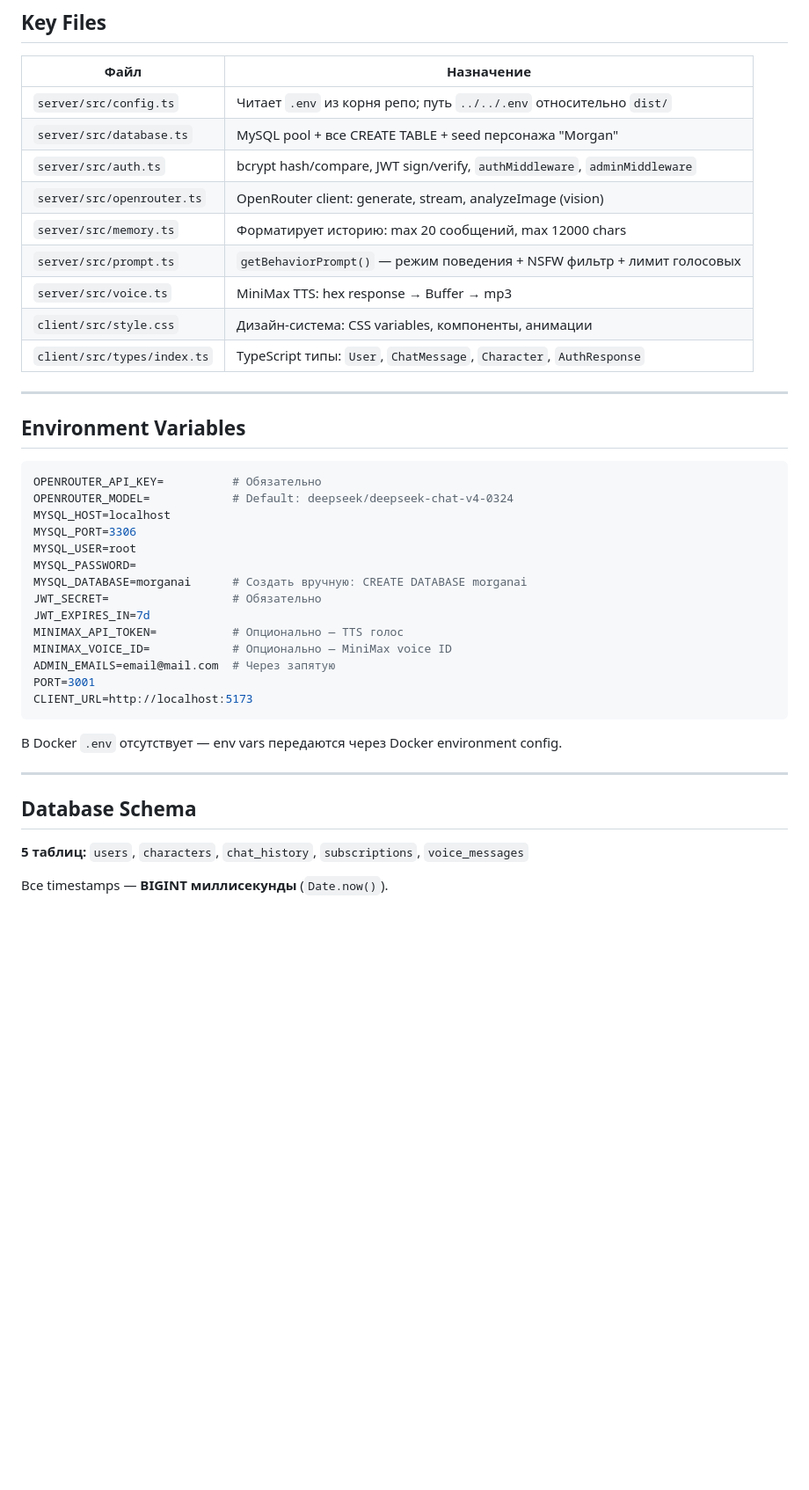
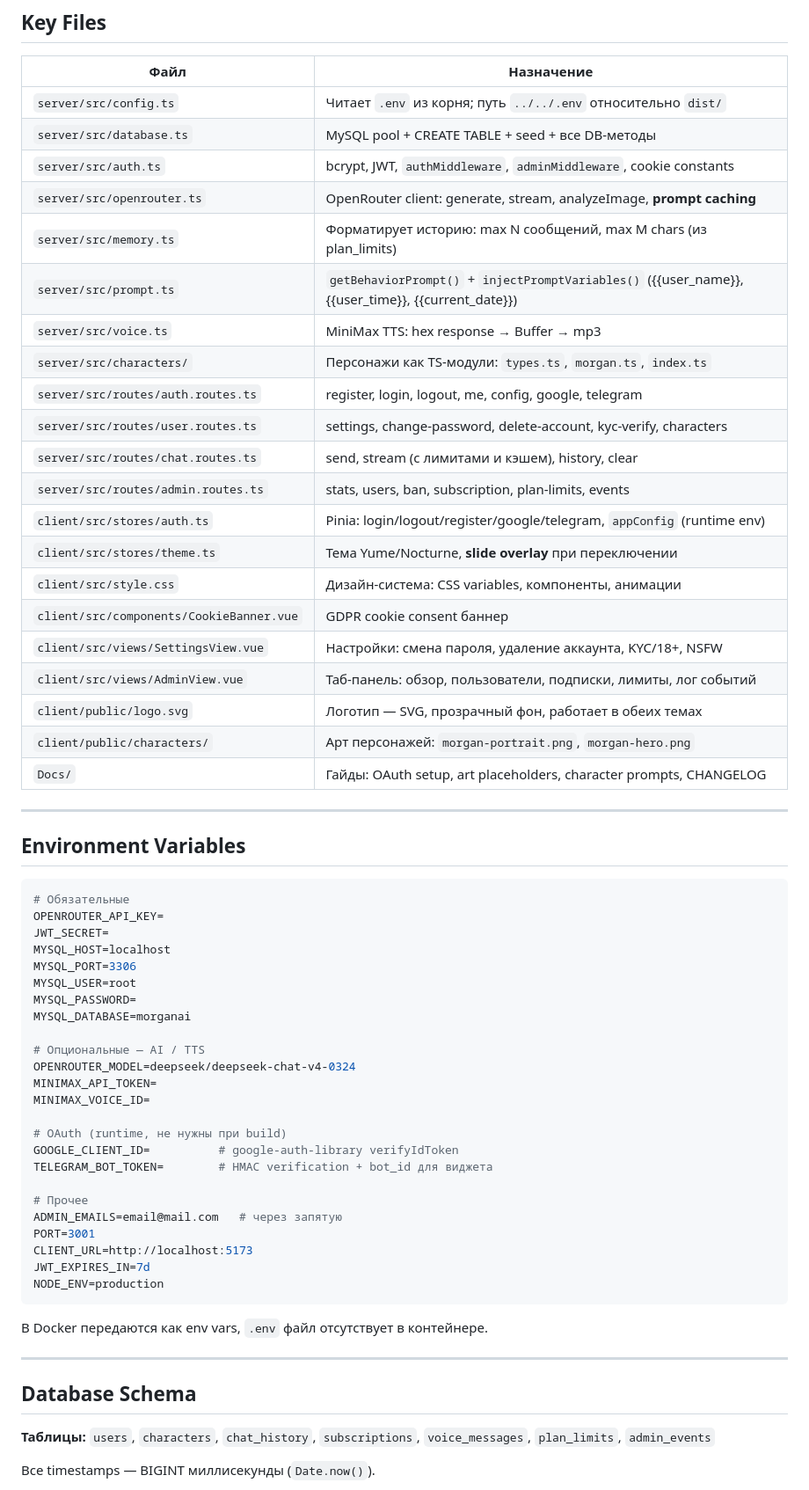
Before and after one commit to mikhailfur/morganai, a Markdown page: CLAUDE.md, the part around one of its changes. Shown at 88% size. GitHub-like rendering; blank space fills up the shorter version.

````diff
--- a/CLAUDE.md
+++ b/CLAUDE.md
@@ -127,44 +139,66 @@ Root `Dockerfile` — multi-stage single container:
 
 | Файл | Назначение |
 |------|-----------|
-| `server/src/config.ts` | Читает `.env` из корня репо; путь `../../.env` относительно `dist/` |
-| `server/src/database.ts` | MySQL pool + все CREATE TABLE + seed персонажа "Morgan" |
-| `server/src/auth.ts` | bcrypt hash/compare, JWT sign/verify, `authMiddleware`, `adminMiddleware` |
-| `server/src/openrouter.ts` | OpenRouter client: generate, stream, analyzeImage (vision) |
-| `server/src/memory.ts` | Форматирует историю: max 20 сообщений, max 12000 chars |
-| `server/src/prompt.ts` | `getBehaviorPrompt()` — режим поведения + NSFW фильтр + лимит голосовых |
+| `server/src/config.ts` | Читает `.env` из корня; путь `../../.env` относительно `dist/` |
+| `server/src/database.ts` | MySQL pool + CREATE TABLE + seed + все DB-методы |
+| `server/src/auth.ts` | bcrypt, JWT, `authMiddleware`, `adminMiddleware`, cookie constants |
+| `server/src/openrouter.ts` | OpenRouter client: generate, stream, analyzeImage, **prompt caching** |
+| `server/src/memory.ts` | Форматирует историю: max N сообщений, max M chars (из plan_limits) |
+| `server/src/prompt.ts` | `getBehaviorPrompt()` + `injectPromptVariables()` ({{user_name}}, {{user_time}}, {{current_date}}) |
 | `server/src/voice.ts` | MiniMax TTS: hex response → Buffer → mp3 |
+| `server/src/characters/` | Персонажи как TS-модули: `types.ts`, `morgan.ts`, `index.ts` |
+| `server/src/routes/auth.routes.ts` | register, login, logout, me, config, google, telegram |
+| `server/src/routes/user.routes.ts` | settings, change-password, delete-account, kyc-verify, characters |
+| `server/src/routes/chat.routes.ts` | send, stream (с лимитами и кэшем), history, clear |
+| `server/src/routes/admin.routes.ts` | stats, users, ban, subscription, plan-limits, events |
+| `client/src/stores/auth.ts` | Pinia: login/logout/register/google/telegram, `appConfig` (runtime env) |
+| `client/src/stores/theme.ts` | Тема Yume/Nocturne, **slide overlay** при переключении |
 | `client/src/style.css` | Дизайн-система: CSS variables, компоненты, анимации |
-| `client/src/types/index.ts` | TypeScript типы: `User`, `ChatMessage`, `Character`, `AuthResponse` |
+| `client/src/components/CookieBanner.vue` | GDPR cookie consent баннер |
+| `client/src/views/SettingsView.vue` | Настройки: смена пароля, удаление аккаунта, KYC/18+, NSFW |
+| `client/src/views/AdminView.vue` | Таб-панель: обзор, пользователи, подписки, лимиты, лог событий |
+| `client/public/logo.svg` | Логотип — SVG, прозрачный фон, работает в обеих темах |
+| `client/public/characters/` | Арт персонажей: `morgan-portrait.png`, `morgan-hero.png` |
+| `Docs/` | Гайды: OAuth setup, art placeholders, character prompts, CHANGELOG |
 
 ---
 
 ## Environment Variables
 
 ```env
-OPENROUTER_API_KEY=          # Обязательно
-OPENROUTER_MODEL=            # Default: deepseek/deepseek-chat-v4-0324
+# Обязательные
+OPENROUTER_API_KEY=
+JWT_SECRET=
 MYSQL_HOST=localhost
 MYSQL_PORT=3306
 MYSQL_USER=root
 MYSQL_PASSWORD=
-MYSQL_DATABASE=morganai      # Создать вручную: CREATE DATABASE morganai
-JWT_SECRET=                  # Обязательно
-JWT_EXPIRES_IN=7d
-MINIMAX_API_TOKEN=           # Опционально — TTS голос
-MINIMAX_VOICE_ID=            # Опционально — MiniMax voice ID
-ADMIN_EMAILS=email@mail.com  # Через запятую
+MYSQL_DATABASE=morganai
+
+# Опциональные — AI / TTS
+OPENROUTER_MODEL=deepseek/deepseek-chat-v4-0324
+MINIMAX_API_TOKEN=
+MINIMAX_VOICE_ID=
+
+# OAuth (runtime, не нужны при build)
+GOOGLE_CLIENT_ID=          # google-auth-library verifyIdToken
+TELEGRAM_BOT_TOKEN=        # HMAC verification + bot_id для виджета
+
+# Прочее
+ADMIN_EMAILS=email@mail.com   # через запятую
 PORT=3001
 CLIENT_URL=http://localhost:5173
+JWT_EXPIRES_IN=7d
+NODE_ENV=production
 ```
 
-В Docker `.env` отсутствует — env vars передаются через Docker environment config.
+В Docker передаются как env vars, `.env` файл отсутствует в контейнере.
 
 ---
 
 ## Database Schema
 
-**5 таблиц:** `users`, `characters`, `chat_history`, `subscriptions`, `voice_messages`
+**Таблицы:** `users`, `characters`, `chat_history`, `subscriptions`, `voice_messages`, `plan_limits`, `admin_events`
 
-Все timestamps — **BIGINT миллисекунды** (`Date.now()`).
+Все timestamps — BIGINT миллисекунды (`Date.now()`).
 
````
Also changed, not shown: other parts of CLAUDE.md (+169 -153 lines).
